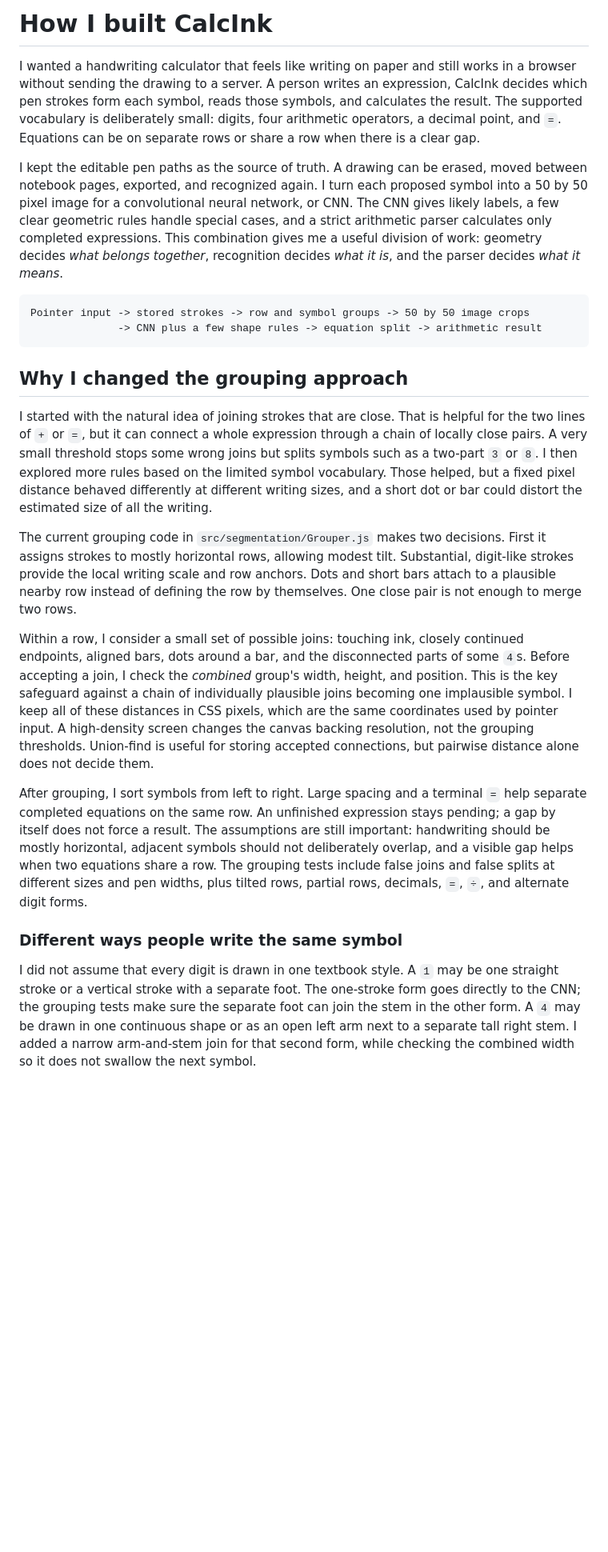
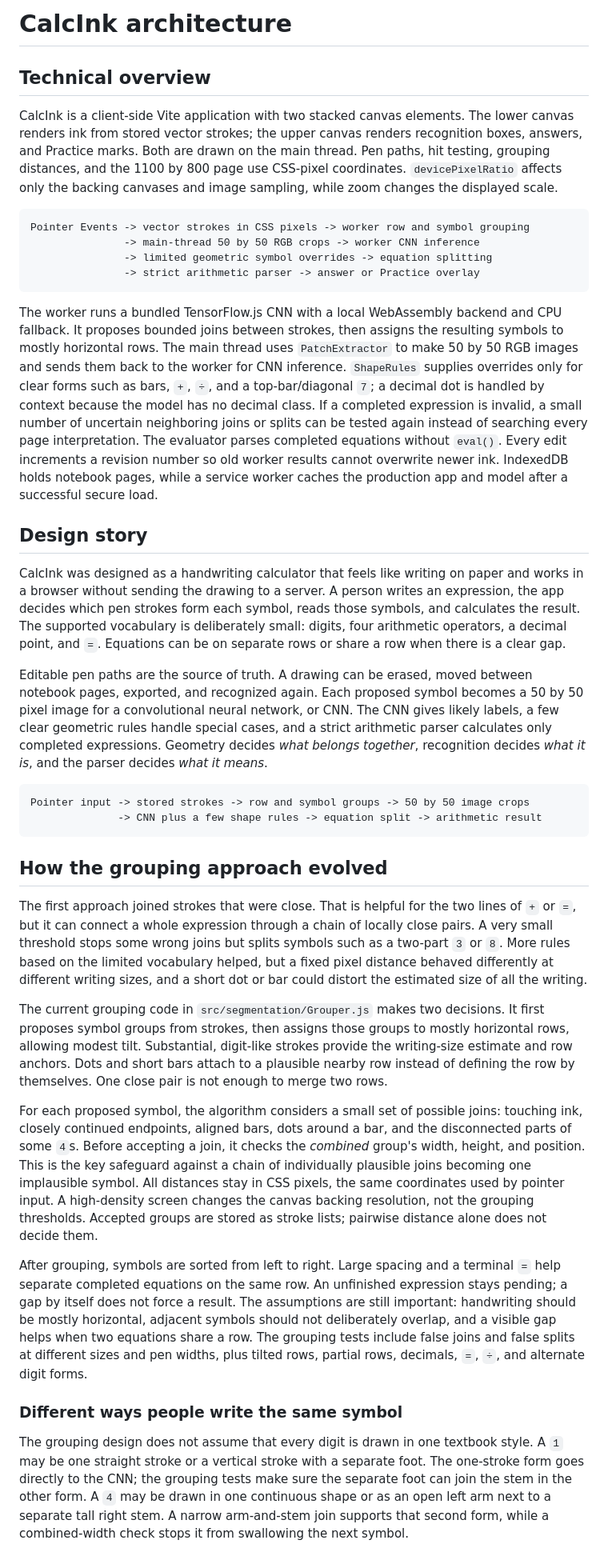
Before and after one commit to Choco-princess/calcink, a Markdown page: ARCHITECTURE.md, the part around one of its changes. Shown at 80% size. Rendered like a GitHub page; blank space fills up the shorter version.

Commit message:
Present architecture in third person with technical overview

````diff
--- a/ARCHITECTURE.md
+++ b/ARCHITECTURE.md
@@ -1,25 +1,40 @@
-# How I built CalcInk
+# CalcInk architecture
 
-I wanted a handwriting calculator that feels like writing on paper and still works in a browser without sending the drawing to a server. A person writes an expression, CalcInk decides which pen strokes form each symbol, reads those symbols, and calculates the result. The supported vocabulary is deliberately small: digits, four arithmetic operators, a decimal point, and `=`. Equations can be on separate rows or share a row when there is a clear gap.
+## Technical overview
 
-I kept the editable pen paths as the source of truth. A drawing can be erased, moved between notebook pages, exported, and recognized again. I turn each proposed symbol into a 50 by 50 pixel image for a convolutional neural network, or CNN. The CNN gives likely labels, a few clear geometric rules handle special cases, and a strict arithmetic parser calculates only completed expressions. This combination gives me a useful division of work: geometry decides *what belongs together*, recognition decides *what it is*, and the parser decides *what it means*.
+CalcInk is a client-side Vite application with two stacked canvas elements. The lower canvas renders ink from stored vector strokes; the upper canvas renders recognition boxes, answers, and Practice marks. Both are drawn on the main thread. Pen paths, hit testing, grouping distances, and the 1100 by 800 page use CSS-pixel coordinates. `devicePixelRatio` affects only the backing canvases and image sampling, while zoom changes the displayed scale.
+
+```text
+Pointer Events -> vector strokes in CSS pixels -> worker row and symbol grouping
+               -> main-thread 50 by 50 RGB crops -> worker CNN inference
+               -> limited geometric symbol overrides -> equation splitting
+               -> strict arithmetic parser -> answer or Practice overlay
+```
+
+The worker runs a bundled TensorFlow.js CNN with a local WebAssembly backend and CPU fallback. It proposes bounded joins between strokes, then assigns the resulting symbols to mostly horizontal rows. The main thread uses `PatchExtractor` to make 50 by 50 RGB images and sends them back to the worker for CNN inference. `ShapeRules` supplies overrides only for clear forms such as bars, `+`, `÷`, and a top-bar/diagonal `7`; a decimal dot is handled by context because the model has no decimal class. If a completed expression is invalid, a small number of uncertain neighboring joins or splits can be tested again instead of searching every page interpretation. The evaluator parses completed equations without `eval()`. Every edit increments a revision number so old worker results cannot overwrite newer ink. IndexedDB holds notebook pages, while a service worker caches the production app and model after a successful secure load.
+
+## Design story
+
+CalcInk was designed as a handwriting calculator that feels like writing on paper and works in a browser without sending the drawing to a server. A person writes an expression, the app decides which pen strokes form each symbol, reads those symbols, and calculates the result. The supported vocabulary is deliberately small: digits, four arithmetic operators, a decimal point, and `=`. Equations can be on separate rows or share a row when there is a clear gap.
+
+Editable pen paths are the source of truth. A drawing can be erased, moved between notebook pages, exported, and recognized again. Each proposed symbol becomes a 50 by 50 pixel image for a convolutional neural network, or CNN. The CNN gives likely labels, a few clear geometric rules handle special cases, and a strict arithmetic parser calculates only completed expressions. Geometry decides *what belongs together*, recognition decides *what it is*, and the parser decides *what it means*.
 
 ```text
 Pointer input -> stored strokes -> row and symbol groups -> 50 by 50 image crops
               -> CNN plus a few shape rules -> equation split -> arithmetic result
 ```
 
-## Why I changed the grouping approach
+## How the grouping approach evolved
 
-I started with the natural idea of joining strokes that are close. That is helpful for the two lines of `+` or `=`, but it can connect a whole expression through a chain of locally close pairs. A very small threshold stops some wrong joins but splits symbols such as a two-part `3` or `8`. I then explored more rules based on the limited symbol vocabulary. Those helped, but a fixed pixel distance behaved differently at different writing sizes, and a short dot or bar could distort the estimated size of all the writing.
+The first approach joined strokes that were close. That is helpful for the two lines of `+` or `=`, but it can connect a whole expression through a chain of locally close pairs. A very small threshold stops some wrong joins but splits symbols such as a two-part `3` or `8`. More rules based on the limited vocabulary helped, but a fixed pixel distance behaved differently at different writing sizes, and a short dot or bar could distort the estimated size of all the writing.
 
-The current grouping code in `src/segmentation/Grouper.js` makes two decisions. First it assigns strokes to mostly horizontal rows, allowing modest tilt. Substantial, digit-like strokes provide the local writing scale and row anchors. Dots and short bars attach to a plausible nearby row instead of defining the row by themselves. One close pair is not enough to merge two rows.
+The current grouping code in `src/segmentation/Grouper.js` makes two decisions. It first proposes symbol groups from strokes, then assigns those groups to mostly horizontal rows, allowing modest tilt. Substantial, digit-like strokes provide the writing-size estimate and row anchors. Dots and short bars attach to a plausible nearby row instead of defining the row by themselves. One close pair is not enough to merge two rows.
 
-Within a row, I consider a small set of possible joins: touching ink, closely continued endpoints, aligned bars, dots around a bar, and the disconnected parts of some `4`s. Before accepting a join, I check the *combined* group's width, height, and position. This is the key safeguard against a chain of individually plausible joins becoming one implausible symbol. I keep all of these distances in CSS pixels, which are the same coordinates used by pointer input. A high-density screen changes the canvas backing resolution, not the grouping thresholds. Union-find is useful for storing accepted connections, but pairwise distance alone does not decide them.
+For each proposed symbol, the algorithm considers a small set of possible joins: touching ink, closely continued endpoints, aligned bars, dots around a bar, and the disconnected parts of some `4`s. Before accepting a join, it checks the *combined* group's width, height, and position. This is the key safeguard against a chain of individually plausible joins becoming one implausible symbol. All distances stay in CSS pixels, the same coordinates used by pointer input. A high-density screen changes the canvas backing resolution, not the grouping thresholds. Accepted groups are stored as stroke lists; pairwise distance alone does not decide them.
 
-After grouping, I sort symbols from left to right. Large spacing and a terminal `=` help separate completed equations on the same row. An unfinished expression stays pending; a gap by itself does not force a result. The assumptions are still important: handwriting should be mostly horizontal, adjacent symbols should not deliberately overlap, and a visible gap helps when two equations share a row. The grouping tests include false joins and false splits at different sizes and pen widths, plus tilted rows, partial rows, decimals, `=`, `÷`, and alternate digit forms.
+After grouping, symbols are sorted from left to right. Large spacing and a terminal `=` help separate completed equations on the same row. An unfinished expression stays pending; a gap by itself does not force a result. The assumptions are still important: handwriting should be mostly horizontal, adjacent symbols should not deliberately overlap, and a visible gap helps when two equations share a row. The grouping tests include false joins and false splits at different sizes and pen widths, plus tilted rows, partial rows, decimals, `=`, `÷`, and alternate digit forms.
 
 ### Different ways people write the same symbol
 
-I did not assume that every digit is drawn in one textbook style. A `1` may be one straight stroke or a vertical stroke with a separate foot. The one-stroke form goes directly to the CNN; the grouping tests make sure the separate foot can join the stem in the other form. A `4` may be drawn in one continuous shape or as an open left arm next to a separate tall right stem. I added a narrow arm-and-stem join for that second form, while checking the combined width so it does not swallow the next symbol.
+The grouping design does not assume that every digit is drawn in one textbook style. A `1` may be one straight stroke or a vertical stroke with a separate foot. The one-stroke form goes directly to the CNN; the grouping tests make sure the separate foot can join the stem in the other form. A `4` may be drawn in one continuous shape or as an open left arm next to a separate tall right stem. A narrow arm-and-stem join supports that second form, while a combined-width check stops it from swallowing the next symbol.
 
````
Also changed, not shown: other parts of ARCHITECTURE.md (+14 -14 lines).
